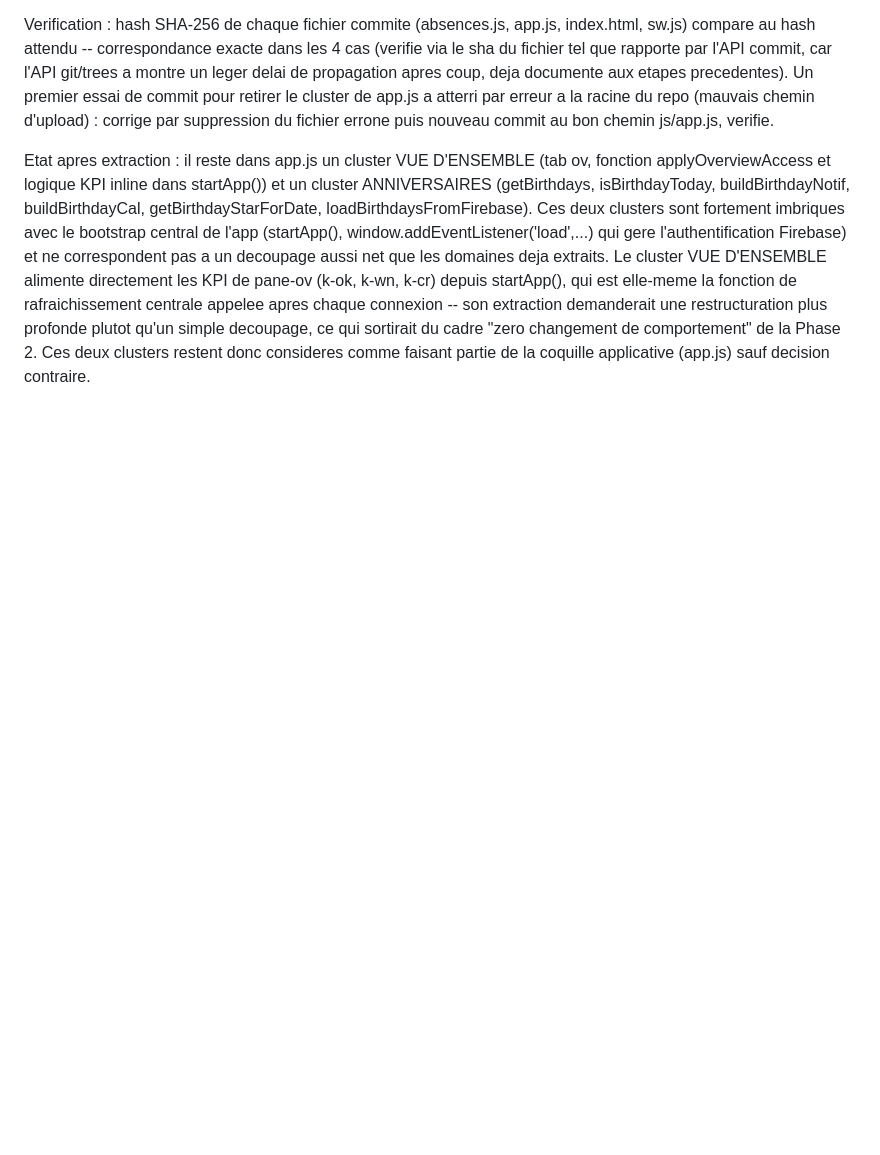
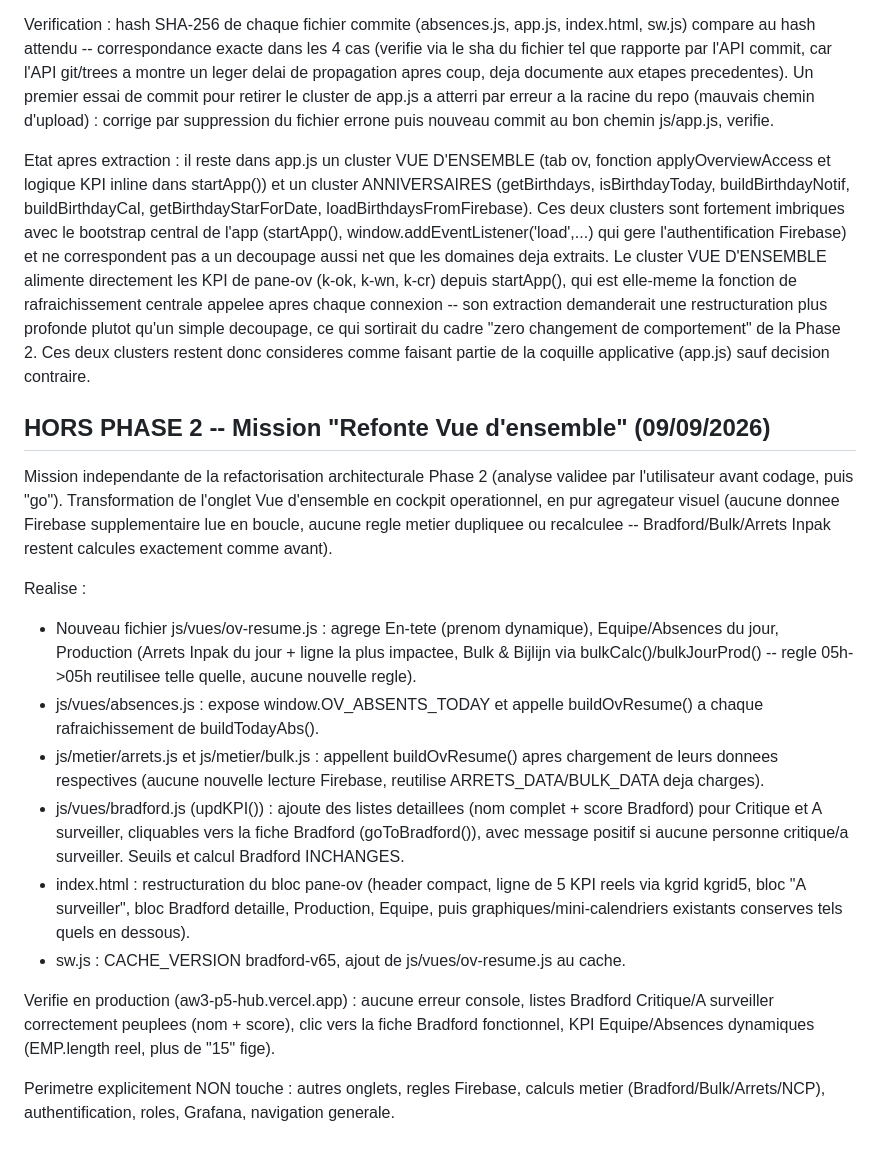
Before and after one commit to aurelien59fr-a11y/AW3-P5_HUB, a Markdown page: TODO_PHASE_FUTURE.md, the part around the change. Rendered like a GitHub page; blank space fills up the shorter version.

Commit message:
TODO_PHASE_FUTURE.md : documente la mission Vue d'ensemble (hors Phase 2)

```diff
--- a/TODO_PHASE_FUTURE.md
+++ b/TODO_PHASE_FUTURE.md
@@ -504,3 +504,41 @@ demanderait une restructuration plus profonde plutot qu'un simple decoupage,
 ce qui sortirait du cadre "zero changement de comportement" de la Phase 2.
 Ces deux clusters restent donc consideres comme faisant partie de la coquille
 applicative (app.js) sauf decision contraire.
+
+
+## HORS PHASE 2 -- Mission "Refonte Vue d'ensemble" (09/09/2026)
+
+Mission independante de la refactorisation architecturale Phase 2 (analyse validee
+par l'utilisateur avant codage, puis "go"). Transformation de l'onglet Vue
+d'ensemble en cockpit operationnel, en pur agregateur visuel (aucune donnee
+Firebase supplementaire lue en boucle, aucune regle metier dupliquee ou
+recalculee -- Bradford/Bulk/Arrets Inpak restent calcules exactement comme avant).
+
+Realise :
+- Nouveau fichier js/vues/ov-resume.js : agrege En-tete (prenom dynamique),
+  Equipe/Absences du jour, Production (Arrets Inpak du jour + ligne la plus
+  impactee, Bulk & Bijlijn via bulkCalc()/bulkJourProd() -- regle 05h->05h
+  reutilisee telle quelle, aucune nouvelle regle).
+- js/vues/absences.js : expose window.OV_ABSENTS_TODAY et appelle
+  buildOvResume() a chaque rafraichissement de buildTodayAbs().
+- js/metier/arrets.js et js/metier/bulk.js : appellent buildOvResume() apres
+  chargement de leurs donnees respectives (aucune nouvelle lecture Firebase,
+  reutilise ARRETS_DATA/BULK_DATA deja charges).
+- js/vues/bradford.js (updKPI()) : ajoute des listes detaillees (nom complet +
+  score Bradford) pour Critique et A surveiller, cliquables vers la fiche
+  Bradford (goToBradford()), avec message positif si aucune personne
+  critique/a surveiller. Seuils et calcul Bradford INCHANGES.
+- index.html : restructuration du bloc pane-ov (header compact, ligne de 5 KPI
+  reels via kgrid kgrid5, bloc "A surveiller", bloc Bradford detaille,
+  Production, Equipe, puis graphiques/mini-calendriers existants conserves
+  tels quels en dessous).
+- sw.js : CACHE_VERSION bradford-v65, ajout de js/vues/ov-resume.js au cache.
+
+Verifie en production (aw3-p5-hub.vercel.app) : aucune erreur console, listes
+Bradford Critique/A surveiller correctement peuplees (nom + score), clic vers
+la fiche Bradford fonctionnel, KPI Equipe/Absences dynamiques (EMP.length
+reel, plus de "15" fige).
+
+Perimetre explicitement NON touche : autres onglets, regles Firebase, calculs
+metier (Bradford/Bulk/Arrets/NCP), authentification, roles, Grafana, navigation
+generale.
```
